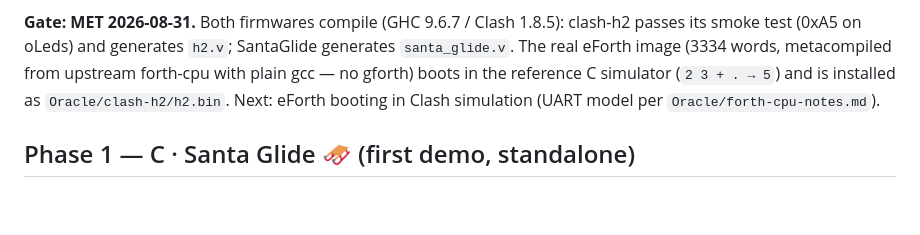
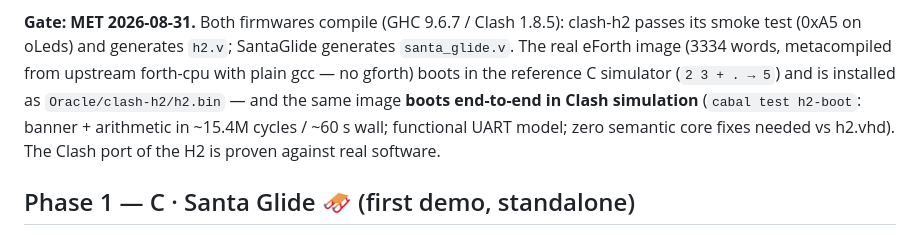
Before and after one commit to jclements3/poetic-musings, a Markdown page: PLAN.md, the part around the change. Rendered like a GitHub page; blank space fills up the shorter version.

Commit message:
eForth boots in Clash simulation — H2 port proven against real software
Verified locally: h2-boot PASS (banner, 2 3 + . -> 5, 15.4M cycles,
~64 s) and the LED smoke test still passes.

Co-Authored-By: Claude Fable 5 <noreply@anthropic.com>
Claude-Session: https://claude.ai/code/session_012jVWLqFRNWgavrkoqrZokD

```diff
--- a/PLAN.md
+++ b/PLAN.md
@@ -30,8 +30,10 @@ Toolchain and repo hygiene; no hardware.
 passes its smoke test (0xA5 on oLeds) and generates `h2.v`; SantaGlide generates
 `santa_glide.v`. The real eForth image (3334 words, metacompiled from upstream
 forth-cpu with plain gcc — no gforth) boots in the reference C simulator
-(`2 3 + . → 5`) and is installed as `Oracle/clash-h2/h2.bin`. Next: eForth booting
-in Clash simulation (UART model per `Oracle/forth-cpu-notes.md`).
+(`2 3 + . → 5`) and is installed as `Oracle/clash-h2/h2.bin` — and the same image
+**boots end-to-end in Clash simulation** (`cabal test h2-boot`: banner + arithmetic
+in ~15.4M cycles / ~60 s wall; functional UART model; zero semantic core fixes
+needed vs h2.vhd). The Clash port of the H2 is proven against real software.
 
 ## Phase 1 — C · Santa Glide 🛷 (first demo, standalone)
 
```
Also changed, not shown: PROGRAM.md (+1 -1 lines).
